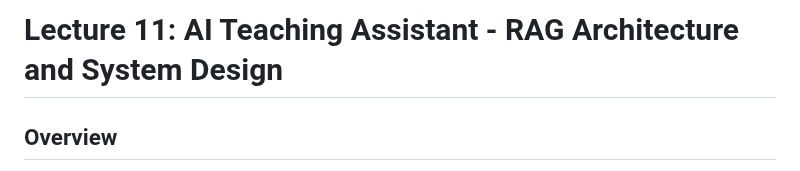
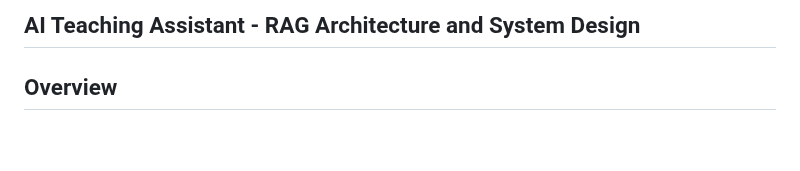
Before and after one commit to Ratnesh-181998/AI-Teaching-Assistant-, a Markdown page: README.md, the part around the change. Drawn GitHub-style; blank space fills up the shorter version.

```diff
--- a/README.md
+++ b/README.md
@@ -1,4 +1,4 @@
-# Lecture 11: AI Teaching Assistant - RAG Architecture and System Design
+## AI Teaching Assistant - RAG Architecture and System Design
 
 ## Overview
 This lecture explores the complete system design and architecture for building an **AI-powered Teaching Assistant** using Large Language Models (LLMs) and the **RAG (Retrieval-Augmented Generation)** framework. The system is designed to provide immediate, descriptive feedback to students on platforms like Scalar, reducing dependency on human TAs.
```
